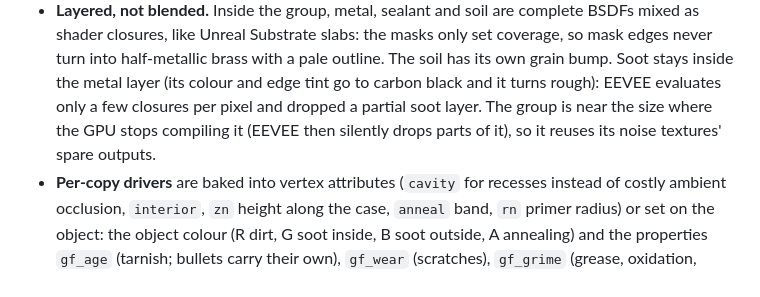
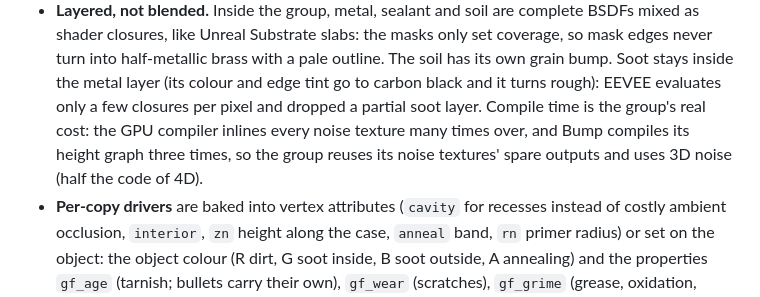
Before and after one commit to michael-kato/gun-food, a Markdown page: README.md, the part around the change. GitHub-like rendering.

```diff
--- a/README.md
+++ b/README.md
@@ -186,8 +186,9 @@ specs/*.toml, bullets/*.toml ──▶ specs.py      load, fill defaults, valida
   mask edges never turn into half-metallic brass with a pale outline. The soil has its own
   grain bump. Soot stays inside the metal layer (its colour and edge tint go to carbon
   black and it turns rough): EEVEE evaluates only a few closures per pixel and dropped a
-  partial soot layer. The group is near the size where the GPU stops compiling it (EEVEE
-  then silently drops parts of it), so it reuses its noise textures' spare outputs.
+  partial soot layer. Compile time is the group's real cost: the GPU compiler inlines every
+  noise texture many times over, and Bump compiles its height graph three times, so the
+  group reuses its noise textures' spare outputs and uses 3D noise (half the code of 4D).
 - **Per-copy drivers** are baked into vertex attributes (`cavity` for recesses instead of
   costly ambient occlusion, `interior`, `zn` height along the case, `anneal` band, `rn`
   primer radius) or set on the object: the object colour (R dirt, G soot inside, B soot
```
Also changed, not shown: docs/img/fired.jpg, docs/img/headstamps.jpg, docs/img/lineup.jpg, docs/img/overview.jpg, 1 other file.
